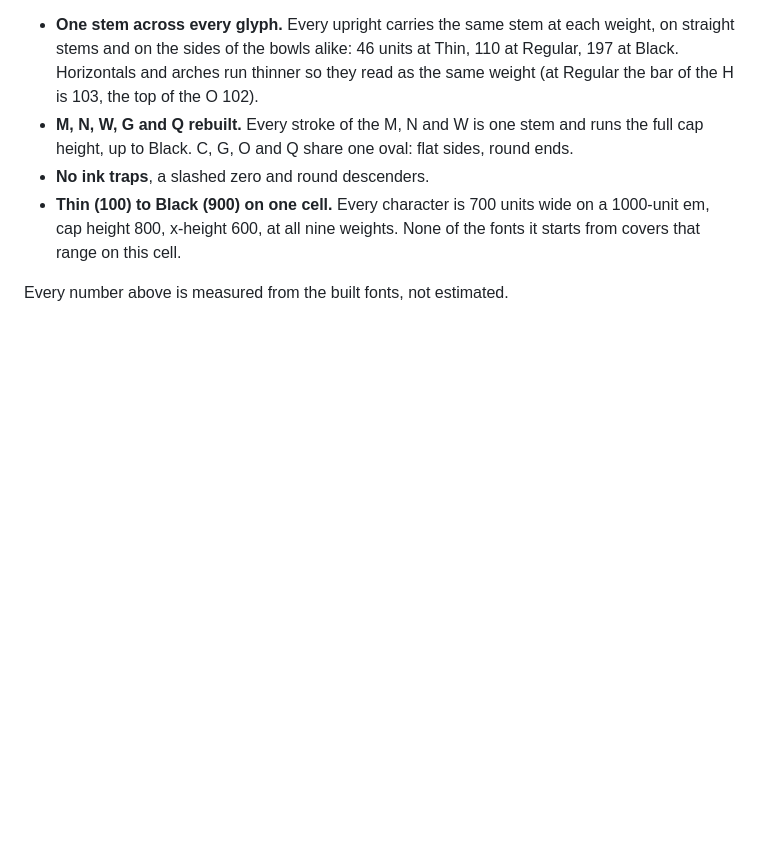
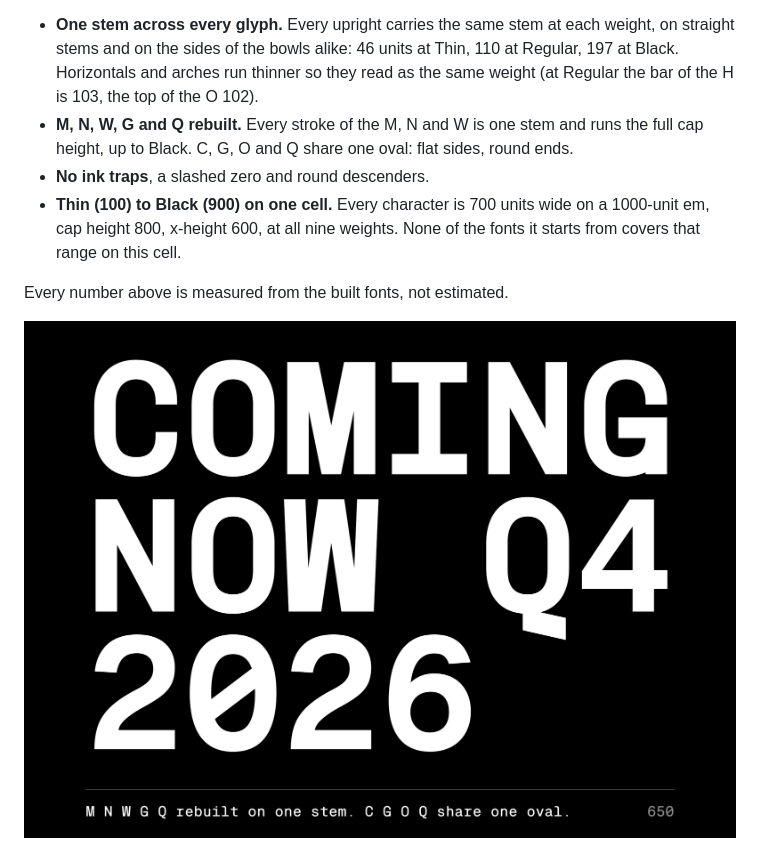
Before and after one commit to monoproxy/proxy-mono, a Markdown page: README.md, the part around the change. GitHub-like rendering; pictures changed too: documentation/letters.png (added); blank space fills up the shorter version.

Commit message:
README: a specimen line at weight 650 showing the rebuilt M N W G Q, the shared oval and the slashed zero

```diff
--- a/README.md
+++ b/README.md
@@ -16,6 +16,8 @@ up as a display heading and still work all the way down to code in an editor.
   this cell.
 
 Every number above is measured from the built fonts, not estimated.
+
+![COMING NOW Q4 2026, set in Proxy Mono at weight 650: the rebuilt M, N, W, G and Q, the shared oval of C, G, O and Q, and the slashed zero](documentation/letters.png)
 
 ![Proxy Mono: the wordmark at Black, the nine weights, the alphabet and the look-alike characters](documentation/hero.png)
 
```
